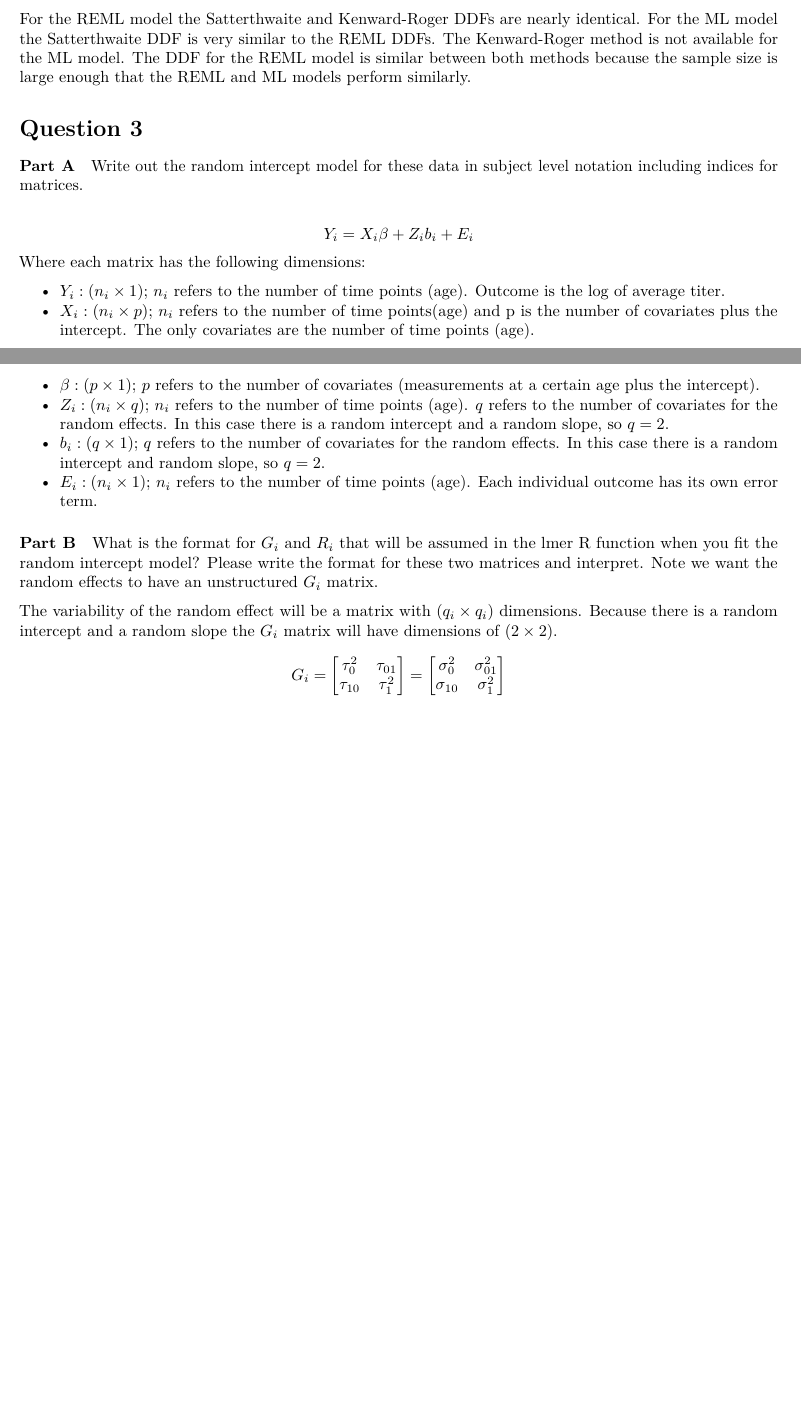
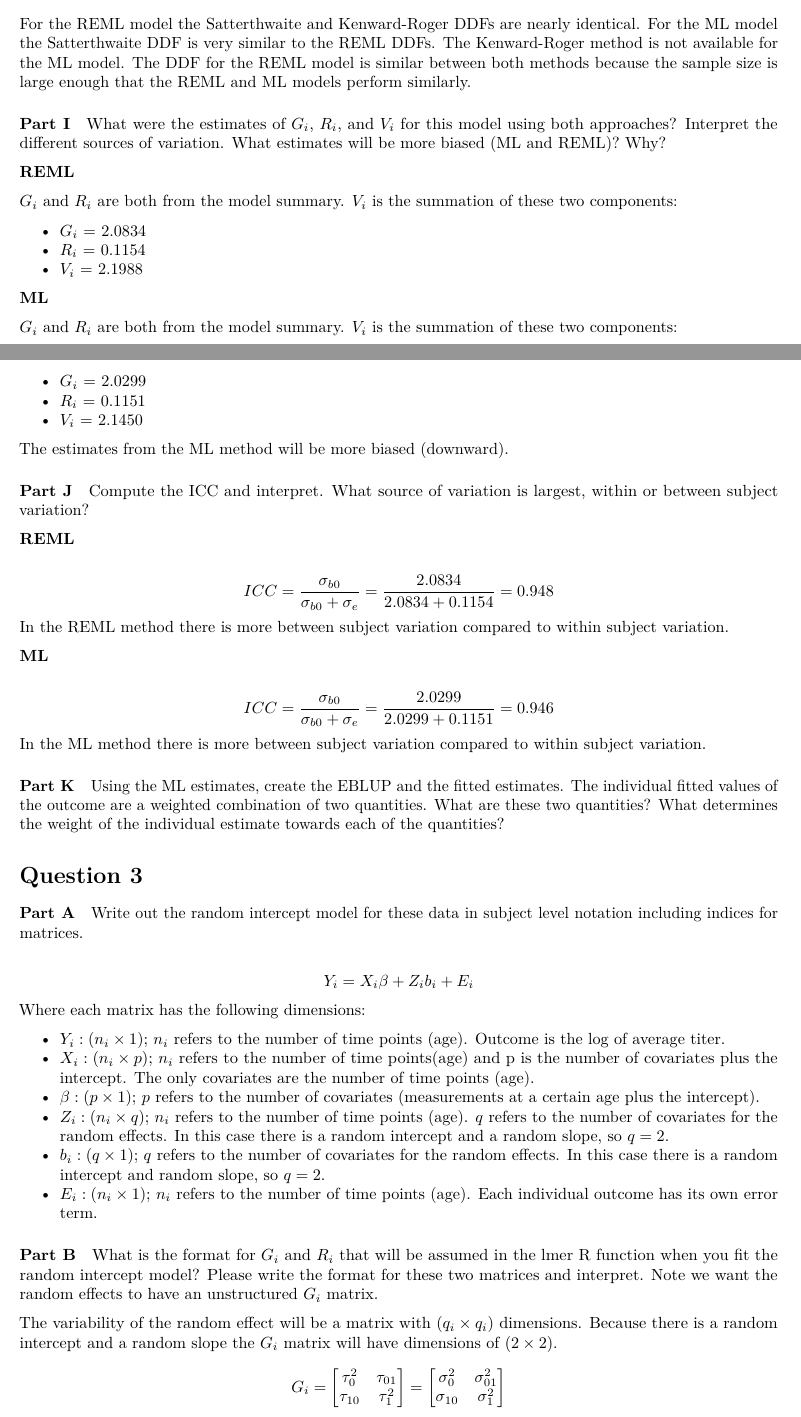
Before and after one commit to d-adducci/BIOS6643_ALD, an R Markdown document (Homework 5/Homework 5 - BIOS 6643.Rmd): two parts of pages 5 and 6 of 6 before the commit and two parts of pages 5 and 6 of 7 after it, joined at a grey line, cut so that both start at the same text, the shorter picture padded with empty space. Rendered offline with R 4.5, knitr and Pandoc, then LaTeX, with nearby package versions.

Commit message:
Homework 5 most of the way through question 2.

```diff
--- a/Homework 5/Homework 5 - BIOS 6643.Rmd
+++ b/Homework 5/Homework 5 - BIOS 6643.Rmd
@@ -199,6 +206,44 @@ ri_ddf_table
 \
 For the REML model the Satterthwaite and Kenward-Roger DDFs are nearly identical. For the ML model the Satterthwaite DDF is very similar to the REML DDFs. The Kenward-Roger method is not available for the ML model. The DDF for the REML model is similar between both methods because the sample size is large enough that the REML and ML models perform similarly.
 
+#### Part I
+What were the estimates of $G_i$, $R_i$, and $V_i$ for this model using both approaches? Interpret the different sources of variation. What estimates will be more biased (ML and REML)? Why?
+
+**REML**
+
+$G_i$ and $R_i$ are both from the model summary. $V_i$ is the summation of these two components:
+
+* $G_i$ = 2.0834
+* $R_i$ = 0.1154
+* $V_i$ = 2.1988
+
+**ML**
+
+$G_i$ and $R_i$ are both from the model summary. $V_i$ is the summation of these two components:
+
+* $G_i$ = 2.0299
+* $R_i$ = 0.1151
+* $V_i$ = 2.1450
+
+The estimates from the ML method will be more biased (downward).
+
+#### Part J
+Compute the ICC and interpret. What source of variation is largest, within or between subject variation?
+
+**REML**
+
+$$ICC = \frac{\sigma_{b0}}{\sigma_{b0}+\sigma_e}=\frac{2.0834}{2.0834+0.1154}=0.948$$
+In the REML method there is more between subject variation compared to within subject variation.
+
+**ML**
+
+$$ICC = \frac{\sigma_{b0}}{\sigma_{b0}+\sigma_e}=\frac{2.0299}{2.0299+0.1151}=0.946$$
+In the ML method there is more between subject variation compared to within subject variation.
+
+#### Part K
+Using the ML estimates, create the EBLUP and the fitted estimates. The individual fitted values of the outcome are a weighted combination of two quantities. What are these two quantities? What determines the weight of the individual estimate towards each of the quantities?
+
+
 
 # Question 3
 
```
Also changed, not shown: Homework 5/Homework 5 - BIOS 6643.Rmd (9 more changed lines).
